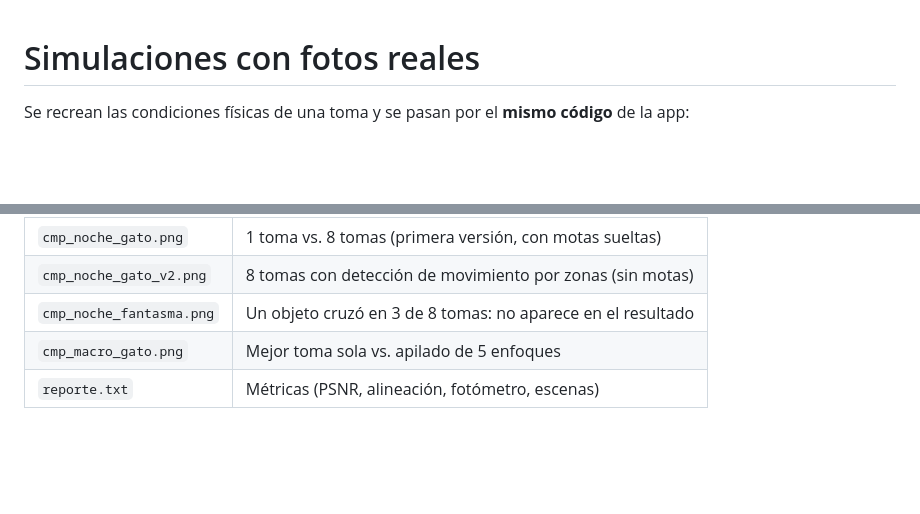
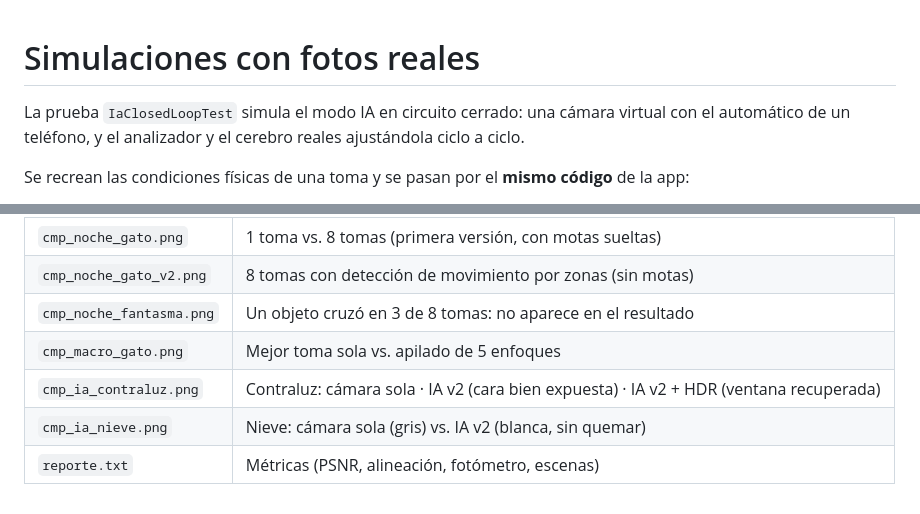
Before and after one commit to oscarmate936/S22-C-mara-IA, a Markdown page: docs/simulaciones/README.md, 2 parts joined by grey strips. Rendered like a GitHub page; blank space fills up the shorter version.

```diff
--- a/docs/simulaciones/README.md
+++ b/docs/simulaciones/README.md
@@ -1,4 +1,6 @@
 # Simulaciones con fotos reales
+
+La prueba `IaClosedLoopTest` simula el modo IA en circuito cerrado: una cámara virtual con el automático de un teléfono, y el analizador y el cerebro reales ajustándola ciclo a ciclo.
 
 Se recrean las condiciones físicas de una toma y se pasan por el **mismo código** de la app:
 - ruido de sensor con poca luz (fotones + lectura);
@@ -16,4 +18,6 @@ Fotos de prueba (dominio público / CC0, de scikit-image): astronauta (NASA), ga
 | `cmp_noche_gato_v2.png` | 8 tomas con detección de movimiento por zonas (sin motas) |
 | `cmp_noche_fantasma.png` | Un objeto cruzó en 3 de 8 tomas: no aparece en el resultado |
 | `cmp_macro_gato.png` | Mejor toma sola vs. apilado de 5 enfoques |
+| `cmp_ia_contraluz.png` | Contraluz: cámara sola · IA v2 (cara bien expuesta) · IA v2 + HDR (ventana recuperada) |
+| `cmp_ia_nieve.png` | Nieve: cámara sola (gris) vs. IA v2 (blanca, sin quemar) |
 | `reporte.txt` | Métricas (PSNR, alineación, fotómetro, escenas) |
```
Also changed, not shown: README.md (+2 -0 lines), docs/simulaciones/cmp_ia_contraluz.png (added), docs/simulaciones/cmp_ia_nieve.png (added), 11 other files.
